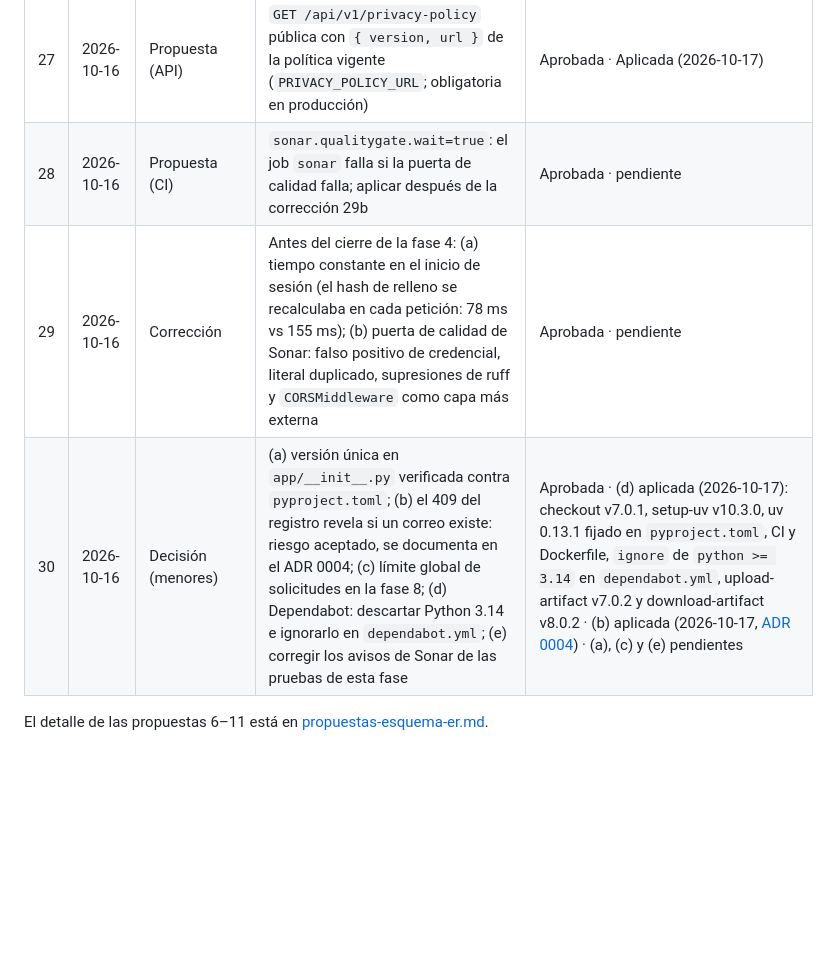
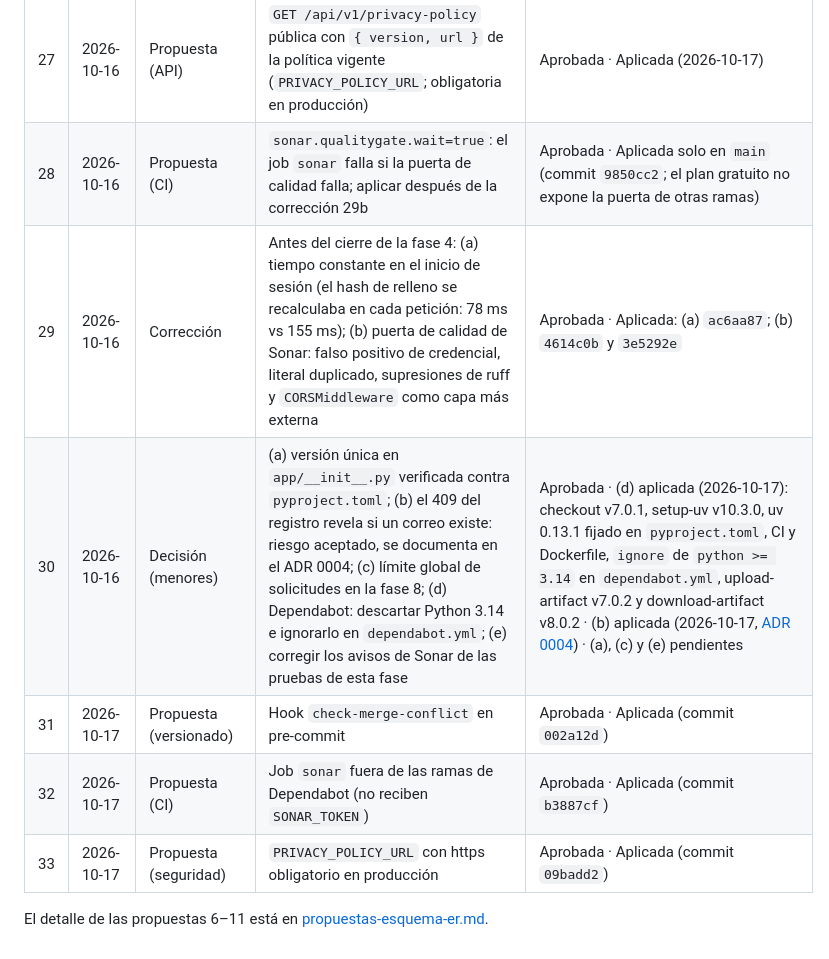
Before and after one commit to SantiagoTyrsArv/STREETREPO, a Markdown page: docs/adr/README.md, the part around the change. Rendered like a GitHub page; blank space fills up the shorter version.

```diff
--- a/docs/adr/README.md
+++ b/docs/adr/README.md
@@ -33,8 +33,11 @@ dejan un `TODO(propuesta-N)` en el código.
 | 25 | 2026-10-16 | Decisión menor | [Límite de intentos y bloqueo progresivo](0005-limite-de-intentos.md): bloqueo por correo tras 5 fallos (1 → 15 min), límite por IP en inicio de sesión (30/5 min) y registro (10/h), contadores en memoria del proceso | Aceptada con condiciones · condiciones 1 a 4 aplicadas; la 1 se verifica de nuevo en HU-17; la 5 redactada en la tesis (1.8 Delimitación) |
 | 26 | 2026-10-16 | Propuesta (seguridad) | [Derechos del titular](0006-derechos-del-titular.md): confirmar la contraseña actual para suprimir la cuenta y para cambiar el correo (OWASP ASVS V3.7), con el bloqueo progresivo del inicio de sesión | Aprobada (2026-10-16) · aplicada · redactada en la tesis (2.5 Marco Legal) |
 | 27 | 2026-10-16 | Propuesta (API) | `GET /api/v1/privacy-policy` pública con `{ version, url }` de la política vigente (`PRIVACY_POLICY_URL`; obligatoria en producción) | Aprobada · Aplicada (2026-10-17) |
-| 28 | 2026-10-16 | Propuesta (CI) | `sonar.qualitygate.wait=true`: el job `sonar` falla si la puerta de calidad falla; aplicar después de la corrección 29b | Aprobada · pendiente |
-| 29 | 2026-10-16 | Corrección | Antes del cierre de la fase 4: (a) tiempo constante en el inicio de sesión (el hash de relleno se recalculaba en cada petición: 78 ms vs 155 ms); (b) puerta de calidad de Sonar: falso positivo de credencial, literal duplicado, supresiones de ruff y `CORSMiddleware` como capa más externa | Aprobada · pendiente |
+| 28 | 2026-10-16 | Propuesta (CI) | `sonar.qualitygate.wait=true`: el job `sonar` falla si la puerta de calidad falla; aplicar después de la corrección 29b | Aprobada · Aplicada solo en `main` (commit `9850cc2`; el plan gratuito no expone la puerta de otras ramas) |
+| 29 | 2026-10-16 | Corrección | Antes del cierre de la fase 4: (a) tiempo constante en el inicio de sesión (el hash de relleno se recalculaba en cada petición: 78 ms vs 155 ms); (b) puerta de calidad de Sonar: falso positivo de credencial, literal duplicado, supresiones de ruff y `CORSMiddleware` como capa más externa | Aprobada · Aplicada: (a) `ac6aa87`; (b) `4614c0b` y `3e5292e` |
 | 30 | 2026-10-16 | Decisión (menores) | (a) versión única en `app/__init__.py` verificada contra `pyproject.toml`; (b) el 409 del registro revela si un correo existe: riesgo aceptado, se documenta en el ADR 0004; (c) límite global de solicitudes en la fase 8; (d) Dependabot: descartar Python 3.14 e ignorarlo en `dependabot.yml`; (e) corregir los avisos de Sonar de las pruebas de esta fase | Aprobada · (d) aplicada (2026-10-17): checkout v7.0.1, setup-uv v10.3.0, uv 0.13.1 fijado en `pyproject.toml`, CI y Dockerfile, `ignore` de `python >= 3.14` en `dependabot.yml`, upload-artifact v7.0.2 y download-artifact v8.0.2 · (b) aplicada (2026-10-17, [ADR 0004](0004-autenticacion.md)) · (a), (c) y (e) pendientes |
+| 31 | 2026-10-17 | Propuesta (versionado) | Hook `check-merge-conflict` en pre-commit | Aprobada · Aplicada (commit `002a12d`) |
+| 32 | 2026-10-17 | Propuesta (CI) | Job `sonar` fuera de las ramas de Dependabot (no reciben `SONAR_TOKEN`) | Aprobada · Aplicada (commit `b3887cf`) |
+| 33 | 2026-10-17 | Propuesta (seguridad) | `PRIVACY_POLICY_URL` con https obligatorio en producción | Aprobada · Aplicada (commit `09badd2`) |
 
 El detalle de las propuestas 6–11 está en [propuestas-esquema-er.md](propuestas-esquema-er.md).
```
Also changed, not shown: AGENTS.md (+18 -9 lines), CHANGELOG.md (+9 -0 lines).
